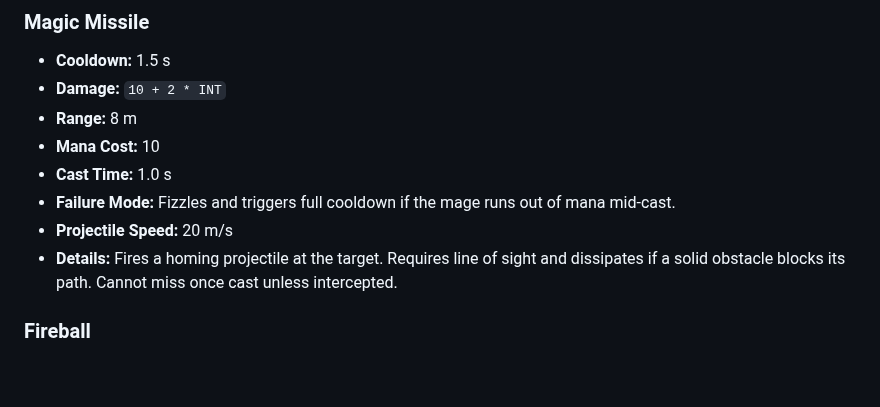
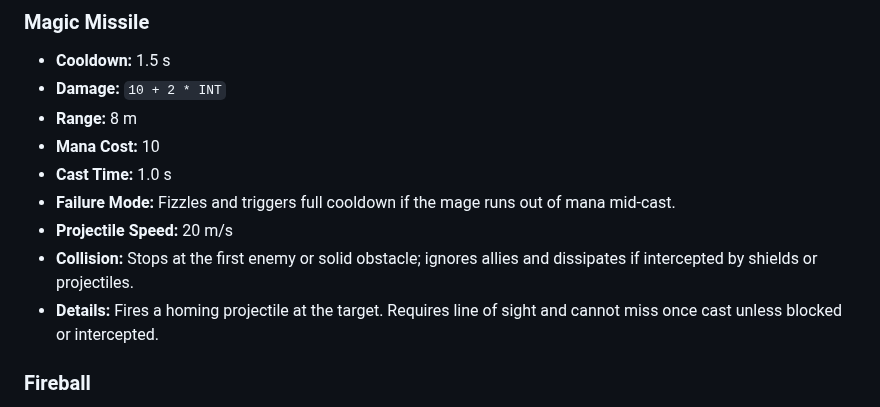
Before and after one commit to ibNez/Arcane-Realms, a Markdown page: docs/mage-skills.md, the part around the change. Drawn GitHub-style; blank space fills up the shorter version.

Commit message:
Document Magic Missile speed and collisions

```diff
--- a/docs/mage-skills.md
+++ b/docs/mage-skills.md
@@ -63,7 +63,8 @@ windows for counterplay.
 - **Cast Time:** 1.0 s
 - **Failure Mode:** Fizzles and triggers full cooldown if the mage runs out of mana mid-cast.
 - **Projectile Speed:** 20 m/s
-- **Details:** Fires a homing projectile at the target. Requires line of sight and dissipates if a solid obstacle blocks its path. Cannot miss once cast unless intercepted.
+- **Collision:** Stops at the first enemy or solid obstacle; ignores allies and dissipates if intercepted by shields or projectiles.
+- **Details:** Fires a homing projectile at the target. Requires line of sight and cannot miss once cast unless blocked or intercepted.
 
 ### Fireball
 - **Cooldown:** 3.0 s
```
